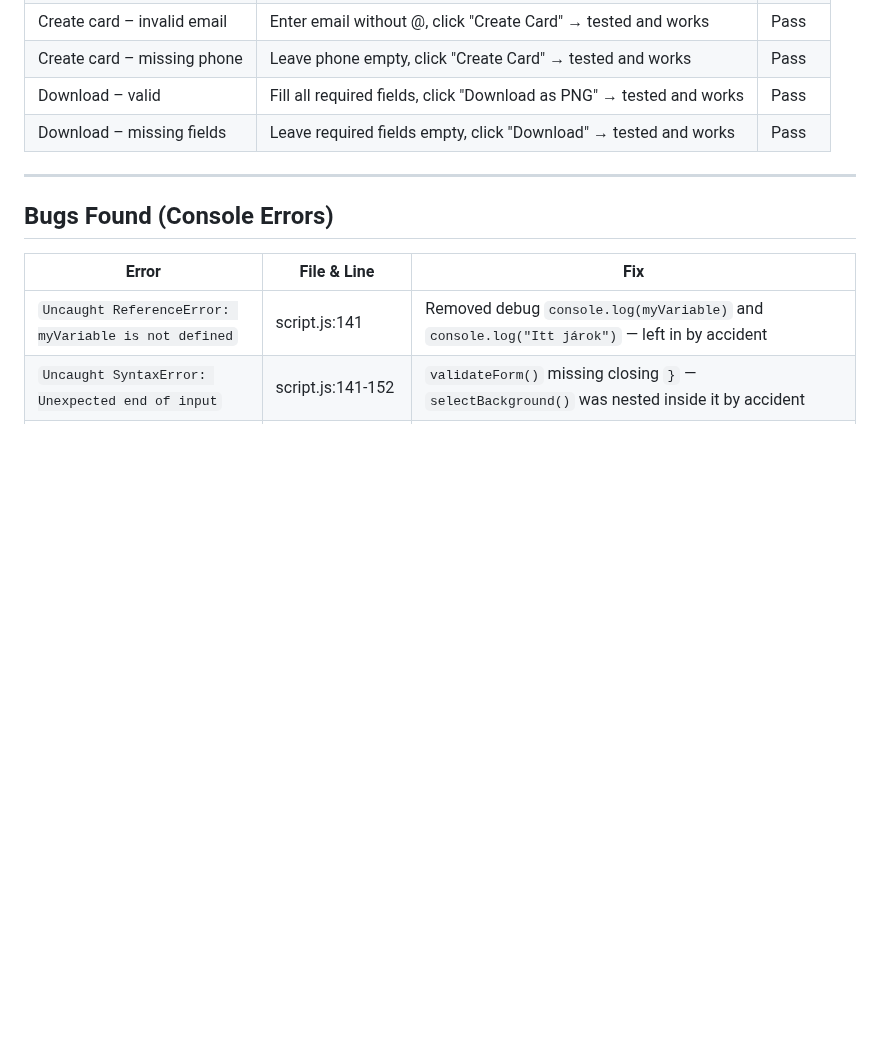
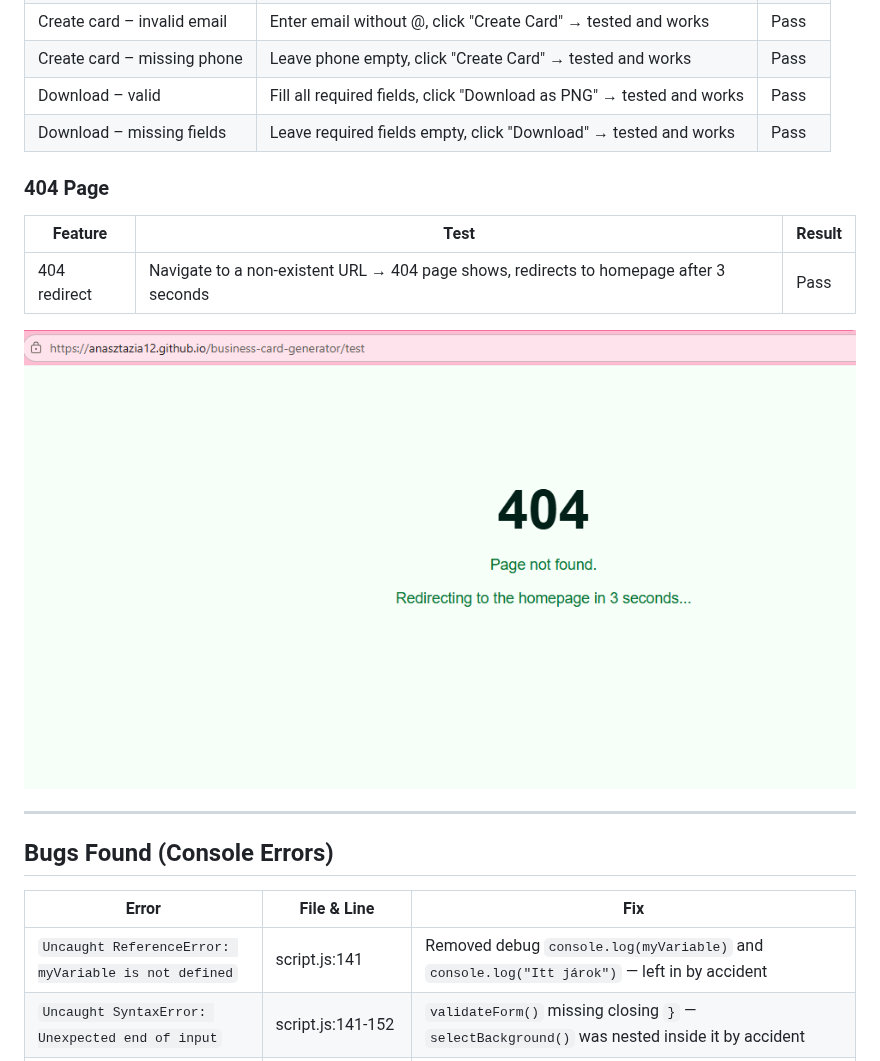
Before and after one commit to Anasztazia12/business-card-generator, a Markdown page: TESTING.md, the part around the change. Rendered like a GitHub page; blank space fills up the shorter version.

Commit message:
Add testing details for 404 page redirect functionality

```diff
--- a/TESTING.md
+++ b/TESTING.md
@@ -73,6 +73,14 @@ I used **manual testing** for this project because most of the features are visu
 | Download – valid | Fill all required fields, click "Download as PNG" → tested and works | Pass |
 | Download – missing fields | Leave required fields empty, click "Download" → tested and works | Pass |
 
+### 404 Page
+
+| Feature | Test | Result |
+| --- | --- | --- |
+| 404 redirect | Navigate to a non-existent URL → 404 page shows, redirects to homepage after 3 seconds | Pass |
+
+![404 page](assets/images/404.png)
+
 ---
 
 ## Bugs Found (Console Errors)
```
